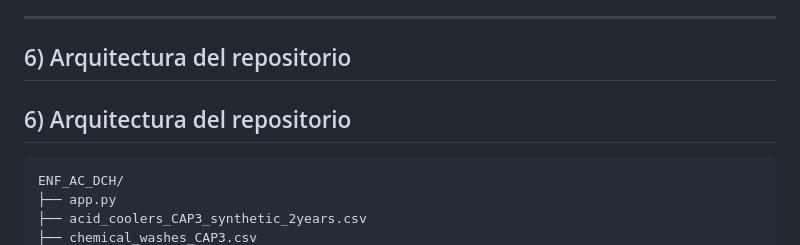
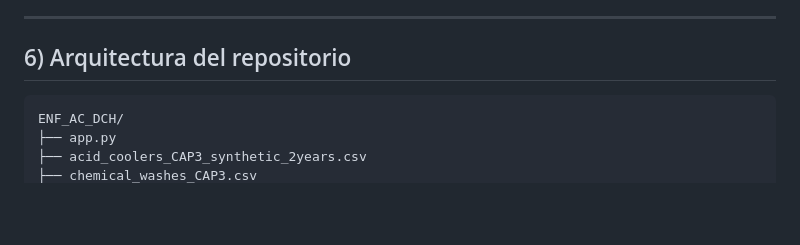
Before and after one commit to sebamarinovic/ENF_AC_DCH, a Markdown page: README.md, the part around one of its changes. GitHub-like rendering; blank space fills up the shorter version.

Commit message:
Update README with architecture and main views
Removed duplicate section header and added main views images.

````diff
--- a/README.md
+++ b/README.md
@@ -128,8 +128,6 @@ El sistema genera un PDF con:
 ---
 
 ## 6) Arquitectura del repositorio
-## 6) Arquitectura del repositorio
-
 ```text
 ENF_AC_DCH/
 ├── app.py
````
Also changed, not shown: other parts of README.md (+8 -0 lines).
